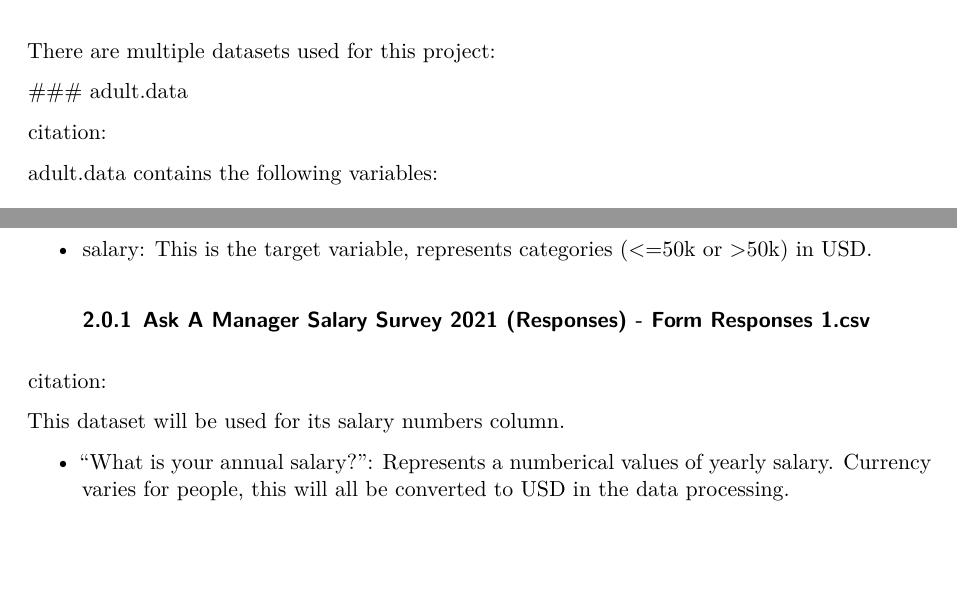
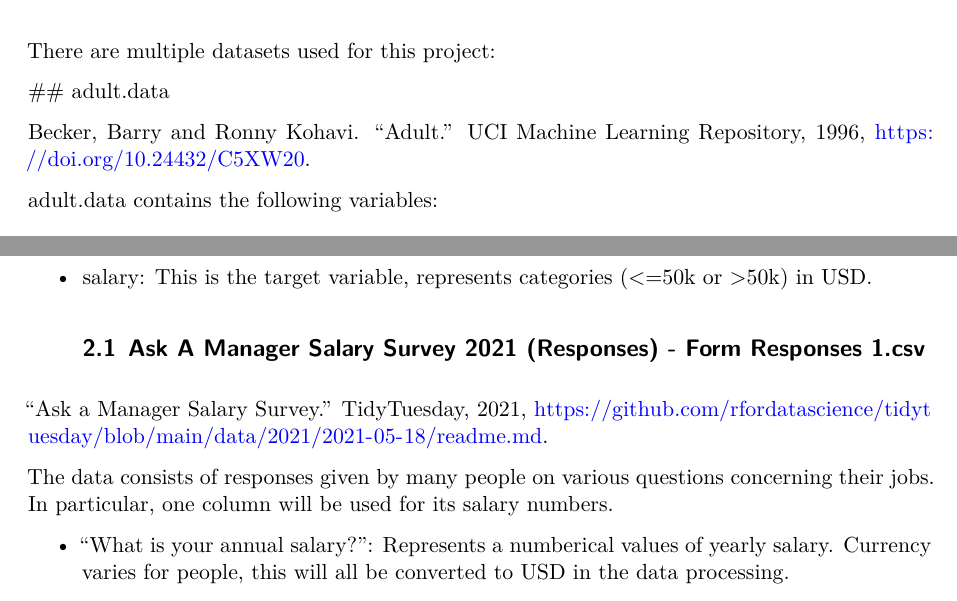
Before and after one commit to NicknNemkov/capstone, a Quarto document (doc/proposal.qmd): two parts of pages 1 and 2 of 5, joined at a grey line, cut so that both start at the same text, the shorter picture padded with empty space. Rendered offline with R 4.5, knitr and Pandoc in place of Quarto, then LaTeX, with nearby package versions; a font, style sheet, LaTeX package, included part or bibliography that could not be used is replaced or left out.

Commit message:
added citations for datasets

```diff
--- a/doc/proposal.qmd
+++ b/doc/proposal.qmd
@@ -20,9 +20,9 @@ A person's salary is determined using various pieces of personal information. Fa
 There are multiple datasets used for this project:
 
 
-  ### adult.data
+  ## adult.data
 
-citation:
+Becker, Barry and Ronny Kohavi. "Adult." UCI Machine Learning Repository, 1996, https://doi.org/10.24432/C5XW20.
 
 adult.data contains the following variables:
 
@@ -41,11 +41,11 @@ adult.data contains the following variables:
 * native-country: Country of birth.
 * salary: This is the target variable, represents categories (<=50k or >50k) in USD.
 
-  ### Ask A Manager Salary Survey 2021 (Responses) - Form Responses 1.csv
+  ## Ask A Manager Salary Survey 2021 (Responses) - Form Responses 1.csv
 
-citation:
+"Ask a Manager Salary Survey." TidyTuesday, 2021, https://github.com/rfordatascience/tidytuesday/blob/main/data/2021/2021-05-18/readme.md.
 
-This dataset will be used for its salary numbers column.
+The data consists of responses given by many people on various questions concerning their jobs. In particular, one column will be used for its salary numbers.
 
 * "What is your annual salary?": Represents a numberical values of yearly salary. Currency varies for people, this will all be converted to USD in the data processing.
 
```
Also changed, not shown: doc/proposal.qmd (2 more changed lines).
